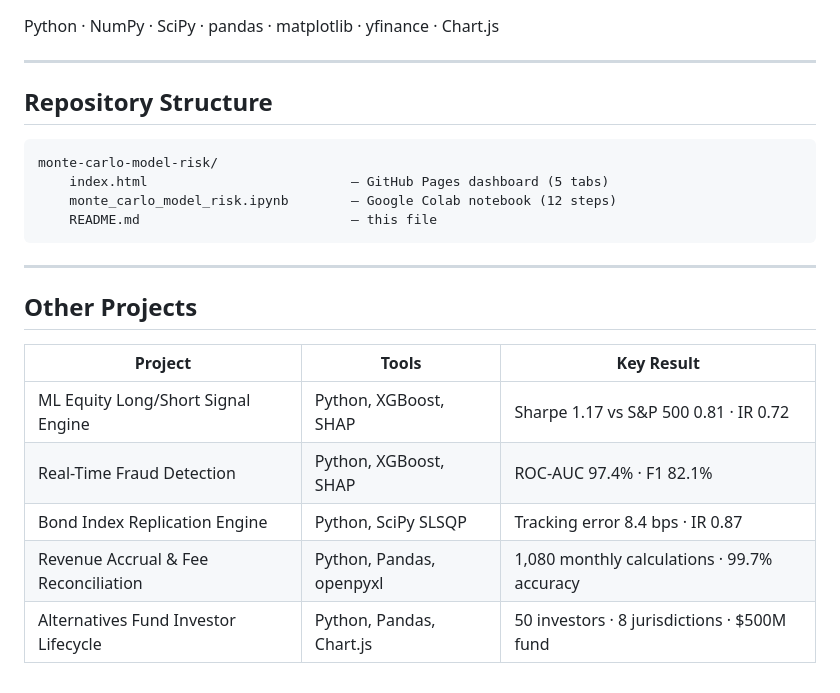
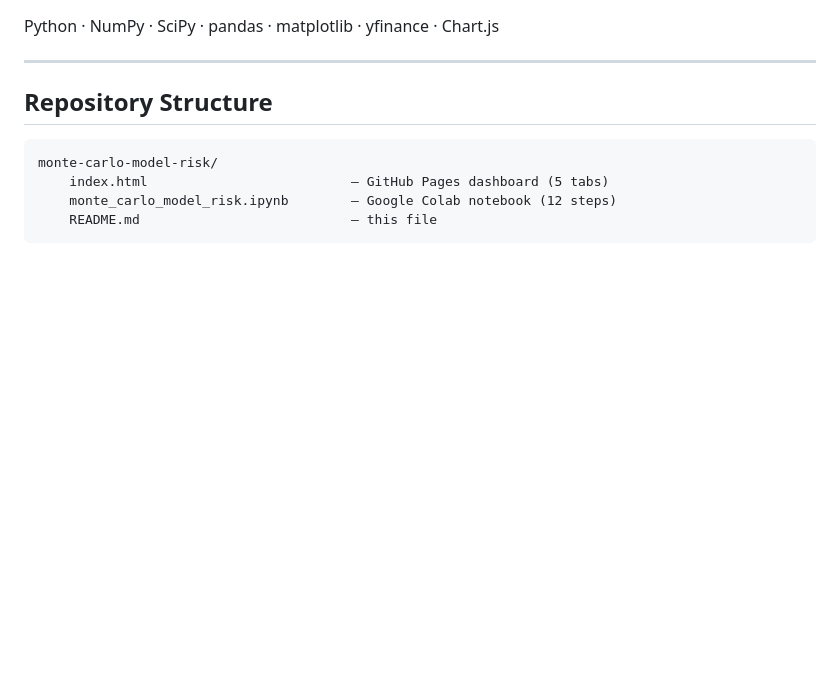
Before and after one commit to sara-iqbal/Monte-Carlo-Option-Pricing-Engine-Model-Risk-Validation-Framework, a Markdown page: README.md, the part around one of its changes. Drawn GitHub-style; blank space fills up the shorter version.

````diff
--- a/README_monte_carlo_model_risk.md
+++ b/README.md
@@ -173,15 +173,3 @@ monte-carlo-model-risk/
     monte_carlo_model_risk.ipynb        — Google Colab notebook (12 steps)
     README.md                           — this file
 ```
-
----
-
-## Other Projects
-
-| Project | Tools | Key Result |
-|---|---|---|
-| ML Equity Long/Short Signal Engine | Python, XGBoost, SHAP | Sharpe 1.17 vs S&P 500 0.81 · IR 0.72 |
-| Real-Time Fraud Detection | Python, XGBoost, SHAP | ROC-AUC 97.4% · F1 82.1% |
-| Bond Index Replication Engine | Python, SciPy SLSQP | Tracking error 8.4 bps · IR 0.87 |
-| Revenue Accrual & Fee Reconciliation | Python, Pandas, openpyxl | 1,080 monthly calculations · 99.7% accuracy |
-| Alternatives Fund Investor Lifecycle | Python, Pandas, Chart.js | 50 investors · 8 jurisdictions · $500M fund |
````
Also changed, not shown: other parts of README.md (+1 -1 lines).
